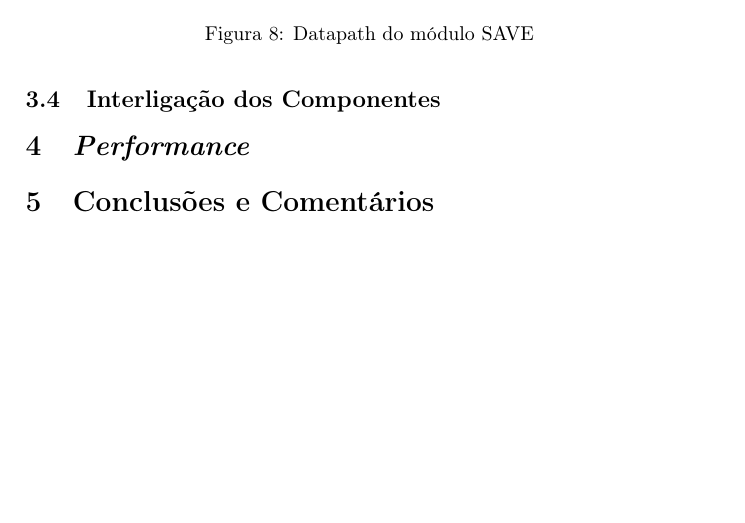
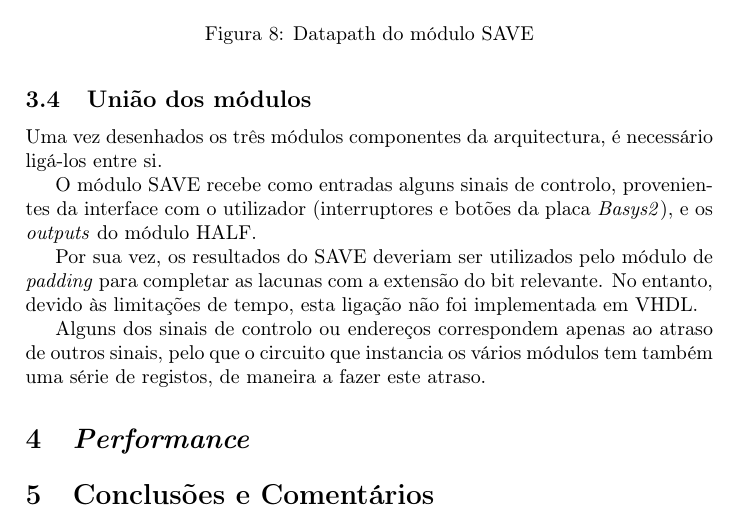
Before and after one commit to goncalor/PSD, a LaTeX document (proj3/relatorio/relatorio_proj3.tex): part of page 11 of 13, cut so that both start at the same text, the shorter picture padded with empty space. Compiled offline with pdfLaTeX.

Commit message:
Added the Module union section contents

```diff
--- a/proj3/relatorio/relatorio_proj3.tex
+++ b/proj3/relatorio/relatorio_proj3.tex
@@ -291,7 +291,15 @@ Nos estados representados a amarelo toda a informação da palavra é informaç
 	\label{fig:padder_FSM}
 \end{figure}
 
-\subsection{Interligação dos Componentes}	% titulo melhor ?
+\subsection{União dos módulos}
+
+Uma vez desenhados os três módulos componentes da arquitectura, é necessário ligá-los entre si.
+
+O módulo SAVE recebe como entradas alguns sinais de controlo, provenientes da interface com o utilizador (interruptores e botões da placa \textit{Basys2}), e os \textit{outputs} do módulo HALF.
+
+Por sua vez, os resultados do SAVE deveriam ser utilizados pelo módulo de \textit{padding} para completar as lacunas com a extensão do bit relevante. No entanto, devido às limitações de tempo, esta ligação não foi implementada em VHDL.
+
+Alguns dos sinais de controlo ou endereços correspondem apenas ao atraso de outros sinais, pelo que o circuito que instancia os vários módulos tem também uma série de registos, de maneira a fazer este atraso.
 
 \section{\textit{Performance}}	% titulo melhor ?
 
```
